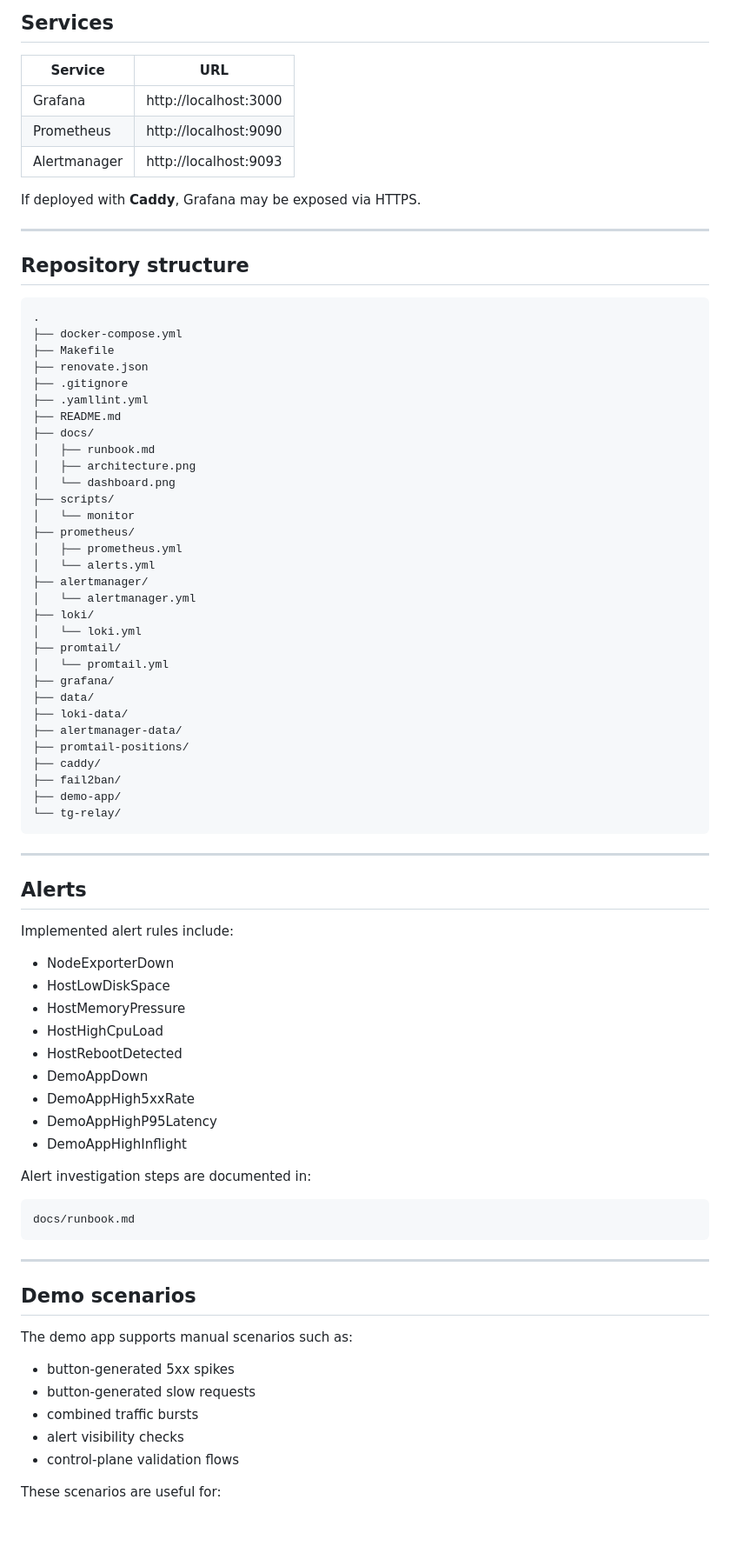
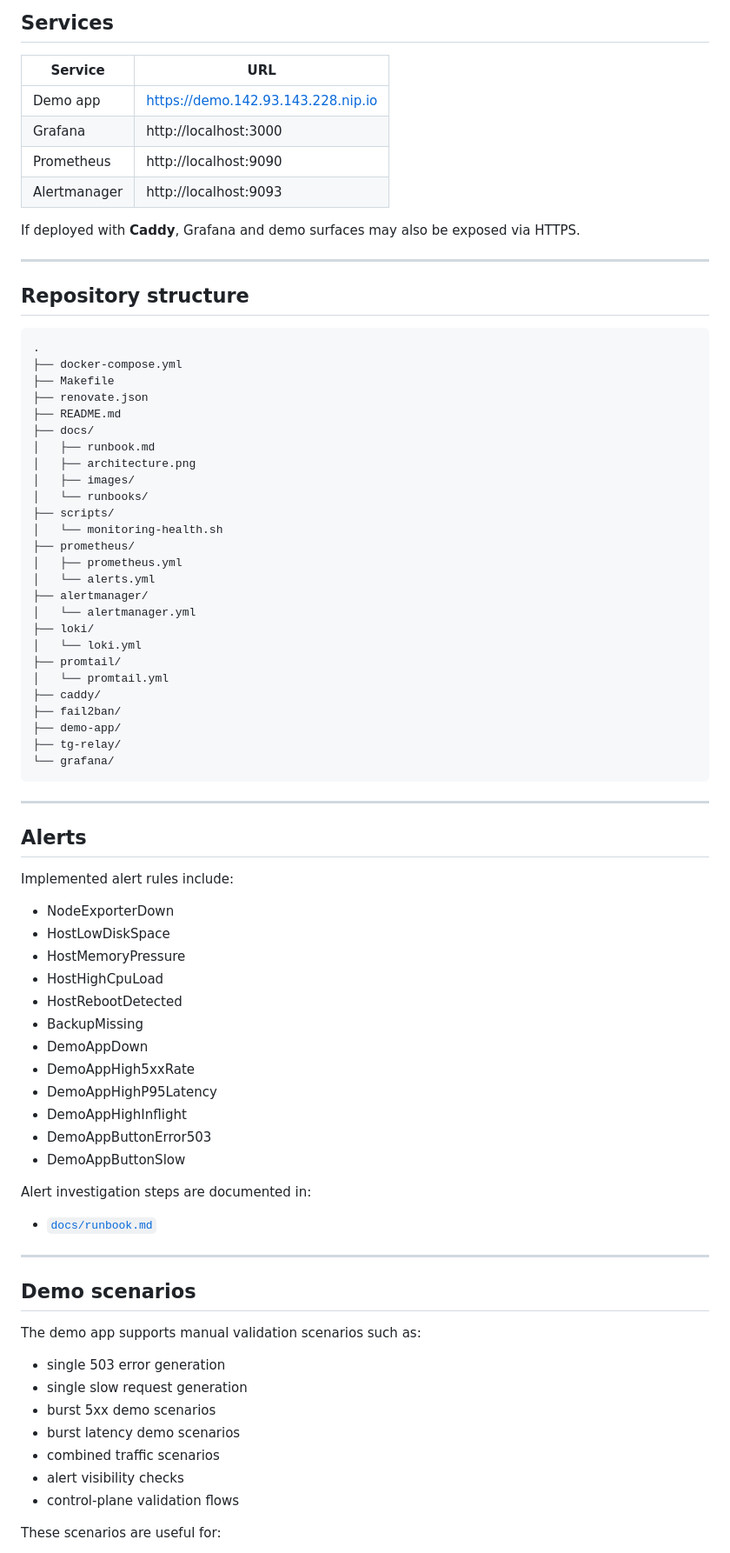
Before and after one commit to Elyablack/monitoring-stack, a Markdown page: README.md, the part around one of its changes. Shown at 87% size. Rendered like a GitHub page; blank space fills up the shorter version.

Commit message:
Revise README for improved clarity and detail
Updated README to enhance clarity and detail in demo scenarios, alert investigation steps, and repository structure.

````diff
--- a/README.md
+++ b/README.md
@@ -300,11 +311,12 @@ curl http://127.0.0.1:9093/-/ready
 
 | Service | URL |
 |--------|------|
+| Demo app | https://demo.142.93.143.228.nip.io |
 | Grafana | http://localhost:3000 |
 | Prometheus | http://localhost:9090 |
 | Alertmanager | http://localhost:9093 |
 
-If deployed with **Caddy**, Grafana may be exposed via HTTPS.
+If deployed with **Caddy**, Grafana and demo surfaces may also be exposed via HTTPS.
 
 ---
 
@@ -315,15 +327,14 @@ If deployed with **Caddy**, Grafana may be exposed via HTTPS.
 ├── docker-compose.yml
 ├── Makefile
 ├── renovate.json
-├── .gitignore
-├── .yamllint.yml
 ├── README.md
 ├── docs/
 │   ├── runbook.md
 │   ├── architecture.png
-│   └── dashboard.png
+│   ├── images/
+│   └── runbooks/
 ├── scripts/
-│   └── monitor
+│   └── monitoring-health.sh
 ├── prometheus/
 │   ├── prometheus.yml
 │   └── alerts.yml
@@ -333,15 +344,11 @@ If deployed with **Caddy**, Grafana may be exposed via HTTPS.
 │   └── loki.yml
 ├── promtail/
 │   └── promtail.yml
-├── grafana/
-├── data/
-├── loki-data/
-├── alertmanager-data/
-├── promtail-positions/
 ├── caddy/
 ├── fail2ban/
 ├── demo-app/
-└── tg-relay/
+├── tg-relay/
+└── grafana/
 ```
 
 ---
@@ -355,26 +362,29 @@ Implemented alert rules include:
 - HostMemoryPressure
 - HostHighCpuLoad
 - HostRebootDetected
+- BackupMissing
 - DemoAppDown
 - DemoAppHigh5xxRate
 - DemoAppHighP95Latency
 - DemoAppHighInflight
+- DemoAppButtonError503
+- DemoAppButtonSlow
 
 Alert investigation steps are documented in:
 
-```
-docs/runbook.md
-```
+- [`docs/runbook.md`](docs/runbook.md)
 
 ---
 
 ## Demo scenarios
 
-The demo app supports manual scenarios such as:
+The demo app supports manual validation scenarios such as:
 
-- button-generated 5xx spikes
-- button-generated slow requests
-- combined traffic bursts
+- single 503 error generation
+- single slow request generation
+- burst 5xx demo scenarios
+- burst latency demo scenarios
+- combined traffic scenarios
 - alert visibility checks
 - control-plane validation flows
 
````
Also changed, not shown: other parts of README.md (+26 -12 lines).
